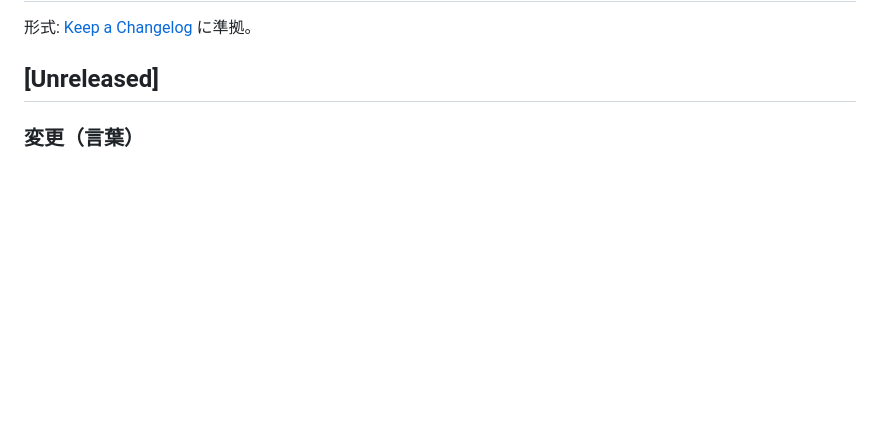
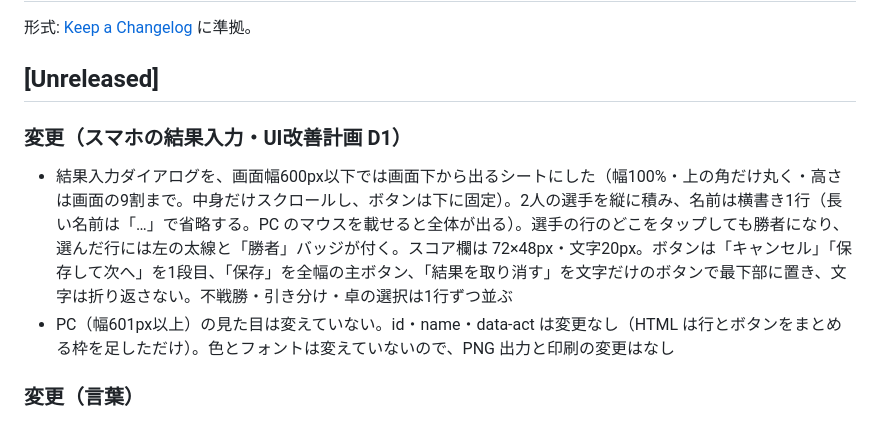
Before and after one commit to bibi257/-, a Markdown page: CHANGELOG.md, the part around the change. GitHub-like rendering; blank space fills up the shorter version.

```diff
--- a/CHANGELOG.md
+++ b/CHANGELOG.md
@@ -3,6 +3,10 @@
 形式: [Keep a Changelog](https://keepachangelog.com/ja/1.1.0/) に準拠。
 
 ## [Unreleased]
+
+### 変更（スマホの結果入力・UI改善計画 D1）
+- 結果入力ダイアログを、画面幅600px以下では画面下から出るシートにした（幅100%・上の角だけ丸く・高さは画面の9割まで。中身だけスクロールし、ボタンは下に固定）。2人の選手を縦に積み、名前は横書き1行（長い名前は「…」で省略する。PC のマウスを載せると全体が出る）。選手の行のどこをタップしても勝者になり、選んだ行には左の太線と「勝者」バッジが付く。スコア欄は 72×48px・文字20px。ボタンは「キャンセル」「保存して次へ」を1段目、「保存」を全幅の主ボタン、「結果を取り消す」を文字だけのボタンで最下部に置き、文字は折り返さない。不戦勝・引き分け・卓の選択は1行ずつ並ぶ
+- PC（幅601px以上）の見た目は変えていない。id・name・data-act は変更なし（HTML は行とボタンをまとめる枠を足しただけ）。色とフォントは変えていないので、PNG 出力と印刷の変更はなし
 
 ### 変更（言葉）
 - 「回」だけでは分かりにくかったので、画面の言葉を改めた。カードの見出しは「大会の回数」（今は第2回大会）、「次の回を始める」は「第3回大会を始める」、「過去の回」は「過去の大会」、「現在の回」は「今の大会」。機能・保存データは変更なし
```
Also changed, not shown: TEST_REPORT.md (+3 -2 lines), TODO.md (+2 -0 lines).
